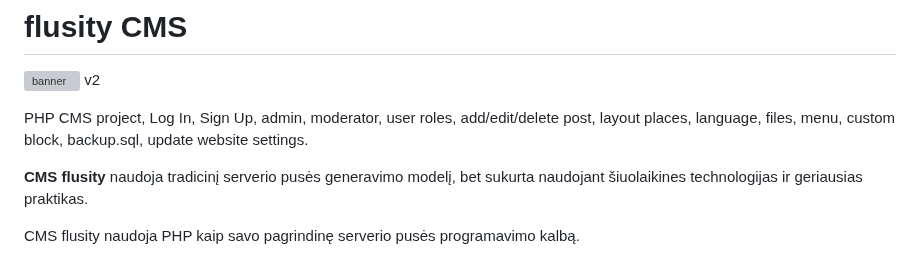
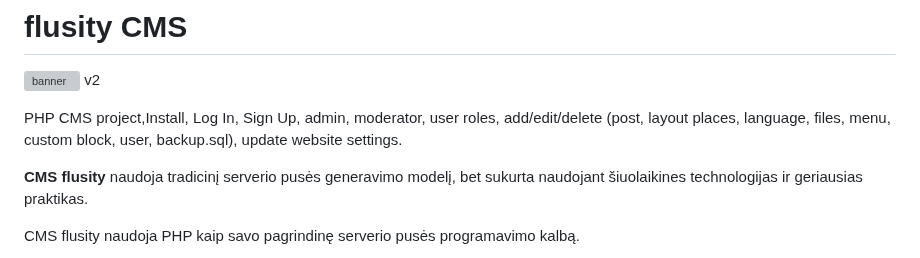
Before and after one commit to flusity/flusity-CMS, a Markdown page: README.md, the part around the change. Drawn GitHub-style; grey boxes are pictures that could not be loaded.

Commit message:
Update README.md
Signed-off-by: Darius Jakaitis <105962203+gripas@users.noreply.github.com>

```diff
--- a/README.md
+++ b/README.md
@@ -1,7 +1,7 @@
 # flusity CMS
  ![banner](http://manowebas.lt/wp-content/uploads/2023/06/flusity-b.png) v2
 
-<p>PHP CMS project, Log In, Sign Up, admin, moderator, user roles, add/edit/delete post, layout places, language, files, menu, custom block, backup.sql, update website settings.</p>
+<p>PHP CMS project,Install, Log In, Sign Up, admin, moderator, user roles, add/edit/delete (post, layout places, language, files, menu, custom block, user,  backup.sql), update website settings.</p>
 <p><b>CMS flusity</b> naudoja tradicinį serverio pusės generavimo modelį, bet sukurta naudojant šiuolaikines technologijas ir geriausias praktikas.</p>
 
 <p>CMS flusity naudoja PHP kaip savo pagrindinę serverio pusės programavimo kalbą.<p>
```
